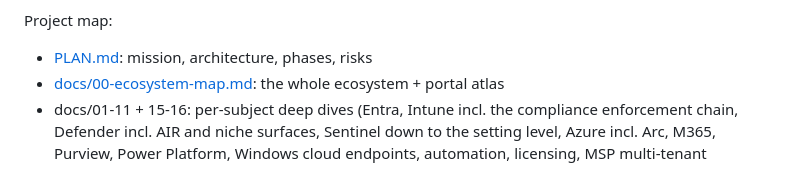
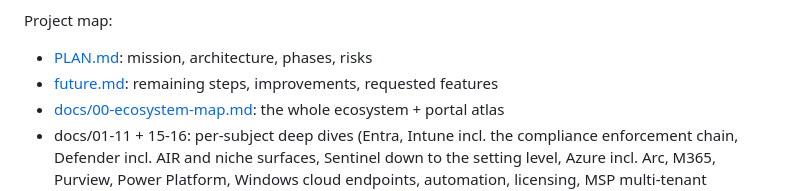
Before and after one commit to Compyra/ms.labidi.eu, a Markdown page: README.md, the part around the change. Drawn GitHub-style.

```diff
--- a/README.md
+++ b/README.md
@@ -39,6 +39,7 @@ Future-phase gates report PENDING and enforce automatically once their phase lan
 Project map:
 
 - [PLAN.md](PLAN.md): mission, architecture, phases, risks
+- [future.md](future.md): remaining steps, improvements, requested features
 - [docs/00-ecosystem-map.md](docs/00-ecosystem-map.md): the whole ecosystem + portal atlas
 - docs/01-11 + 15-16: per-subject deep dives (Entra, Intune incl. the compliance
   enforcement chain, Defender incl. AIR and niche surfaces, Sentinel down to the setting
```
Also changed, not shown: future.md (added, +111 -0 lines), todo.md (+22 -0 lines).
